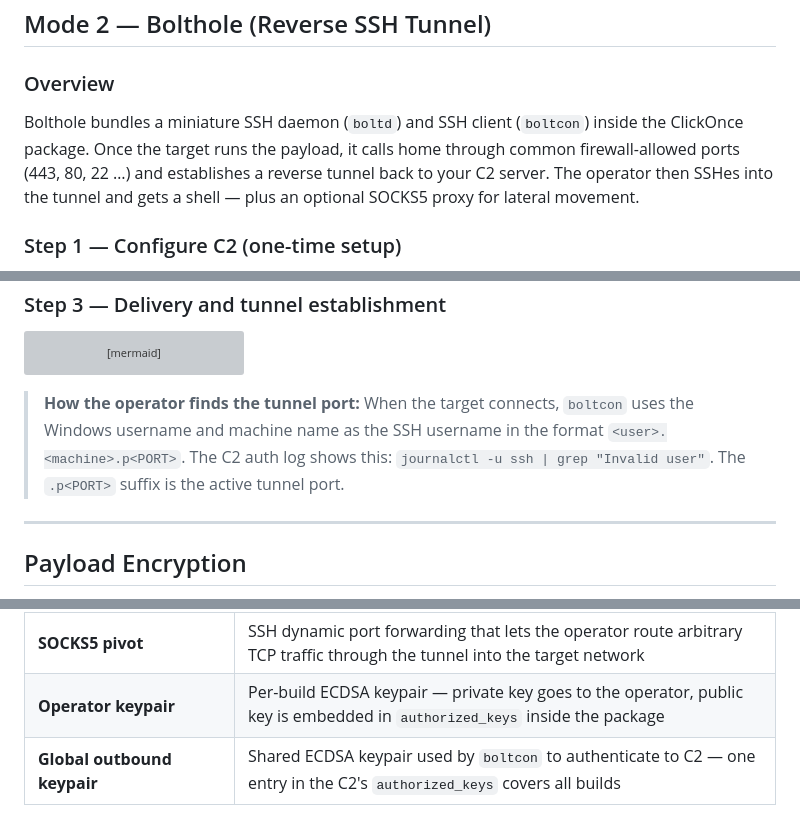
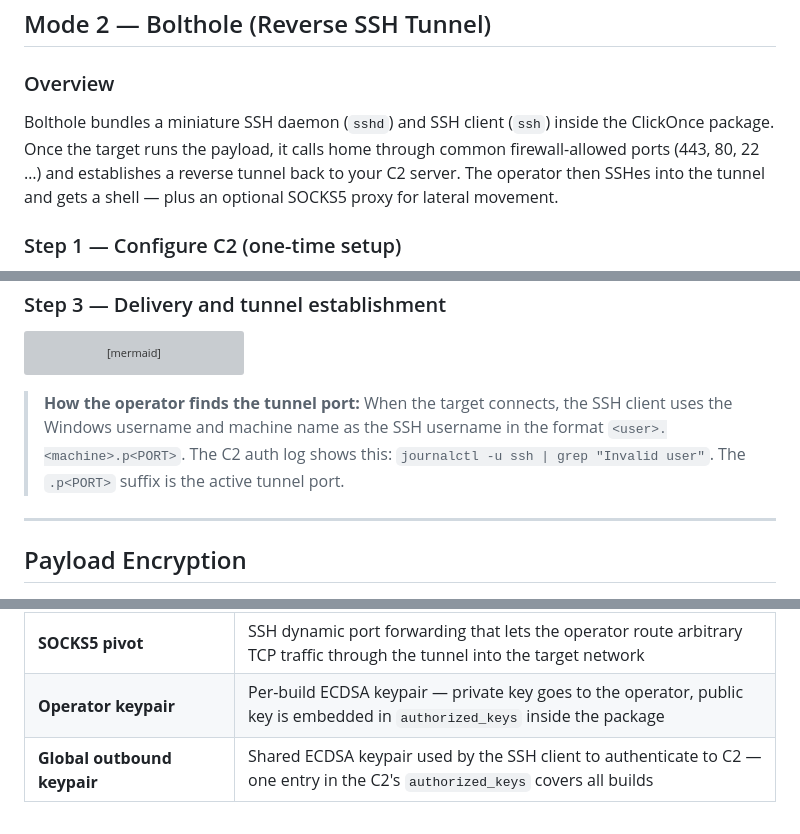
Before and after one commit to mr-rizwan-syed/PwnyBolty, a Markdown page: WIKI.md, 3 parts joined by grey strips. Rendered like a GitHub page; grey boxes are pictures that could not be loaded.

Commit message:
WIKI: replace remaining boltd/boltcon references with sshd/ssh

````diff
--- a/WIKI.md
+++ b/WIKI.md
@@ -103,7 +103,7 @@ sequenceDiagram
 
 ### Overview
 
-Bolthole bundles a miniature SSH daemon (`boltd`) and SSH client (`boltcon`) inside the ClickOnce package. Once the target runs the payload, it calls home through common firewall-allowed ports (443, 80, 22 …) and establishes a reverse tunnel back to your C2 server. The operator then SSHes into the tunnel and gets a shell — plus an optional SOCKS5 proxy for lateral movement.
+Bolthole bundles a miniature SSH daemon (`sshd`) and SSH client (`ssh`) inside the ClickOnce package. Once the target runs the payload, it calls home through common firewall-allowed ports (443, 80, 22 …) and establishes a reverse tunnel back to your C2 server. The operator then SSHes into the tunnel and gets a shell — plus an optional SOCKS5 proxy for lateral movement.
 
 ### Step 1 — Configure C2 (one-time setup)
 
@@ -182,7 +182,7 @@ sequenceDiagram
     C2-->>Operator: SOCKS5 pivot into target network
 ```
 
-> **How the operator finds the tunnel port:** When the target connects, `boltcon` uses the Windows username and machine name as the SSH username in the format `<user>.<machine>.p<PORT>`. The C2 auth log shows this: `journalctl -u ssh | grep "Invalid user"`. The `.p<PORT>` suffix is the active tunnel port.
+> **How the operator finds the tunnel port:** When the target connects, the SSH client uses the Windows username and machine name as the SSH username in the format `<user>.<machine>.p<PORT>`. The C2 auth log shows this: `journalctl -u ssh | grep "Invalid user"`. The `.p<PORT>` suffix is the active tunnel port.
 
 ---
 
@@ -229,4 +229,4 @@ flowchart LR
 | **Reverse SSH tunnel** | The target initiates the outbound connection (bypassing inbound firewall rules); the operator connects inbound through that tunnel |
 | **SOCKS5 pivot** | SSH dynamic port forwarding that lets the operator route arbitrary TCP traffic through the tunnel into the target network |
 | **Operator keypair** | Per-build ECDSA keypair — private key goes to the operator, public key is embedded in `authorized_keys` inside the package |
-| **Global outbound keypair** | Shared ECDSA keypair used by `boltcon` to authenticate to C2 — one entry in the C2's `authorized_keys` covers all builds |
+| **Global outbound keypair** | Shared ECDSA keypair used by the SSH client to authenticate to C2 — one entry in the C2's `authorized_keys` covers all builds |
````
Also changed, not shown: other parts of WIKI.md (+1 -1 lines).
